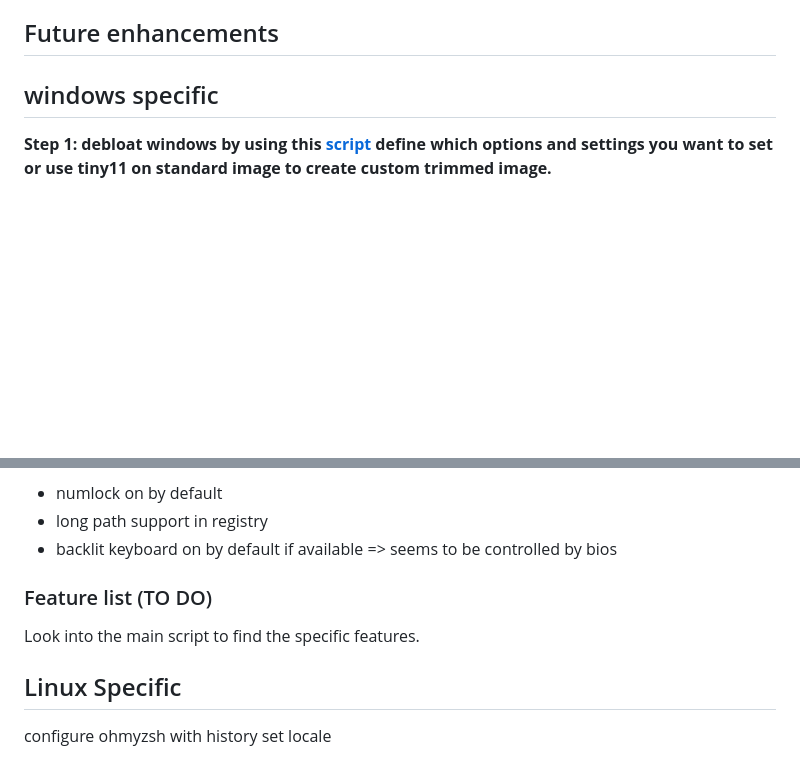
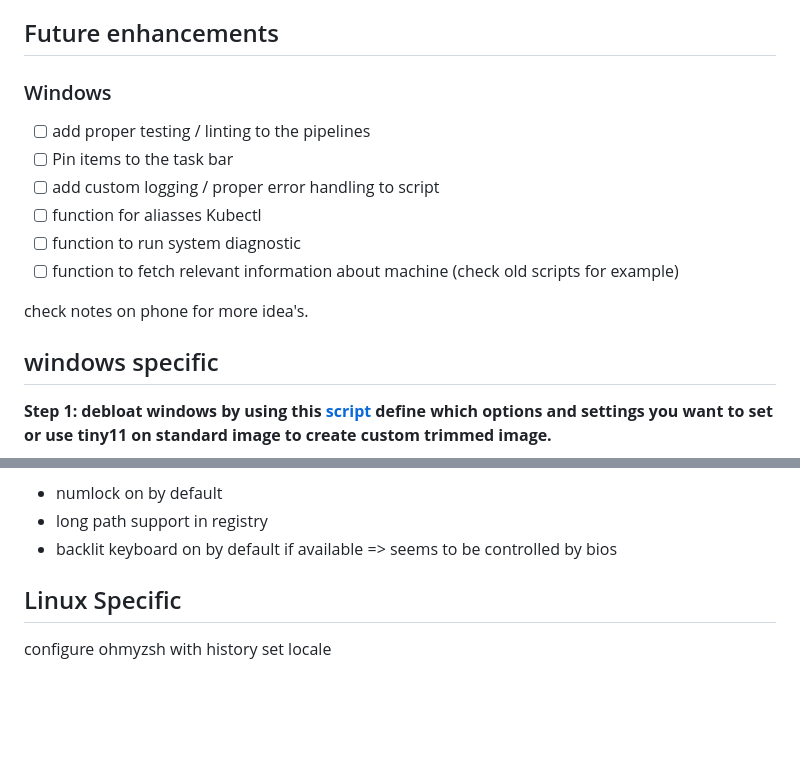
Before and after one commit to michielvha/PDS, a Markdown page: readme.md, 2 parts joined by grey strips. GitHub-like rendering; blank space fills up the shorter version.

```diff
--- a/readme.md
+++ b/readme.md
@@ -8,9 +8,16 @@ I'd like to support both fedora and debian based distro's. I won't be doing arch
 
 ## Future enhancements
 
+### Windows
 
+- [ ] add proper testing / linting to the pipelines
+- [ ] Pin items to the task bar
+- [ ] add custom logging / proper error handling to script
+- [ ] function for aliasses Kubectl
+- [ ] function to run system diagnostic
+- [ ] function to fetch relevant information about machine (check old scripts for example)
 
-
+check notes on phone for more idea's.
 
 ## windows specific
 
@@ -30,10 +37,6 @@ various tweaks in registry
 - numlock on by default
 - long path support in registry
 - backlit keyboard on by default if available => seems to be controlled by bios
-
-### Feature list (TO DO)
-
-Look into the main script to find the specific features.
 
 ## Linux Specific
 
```
